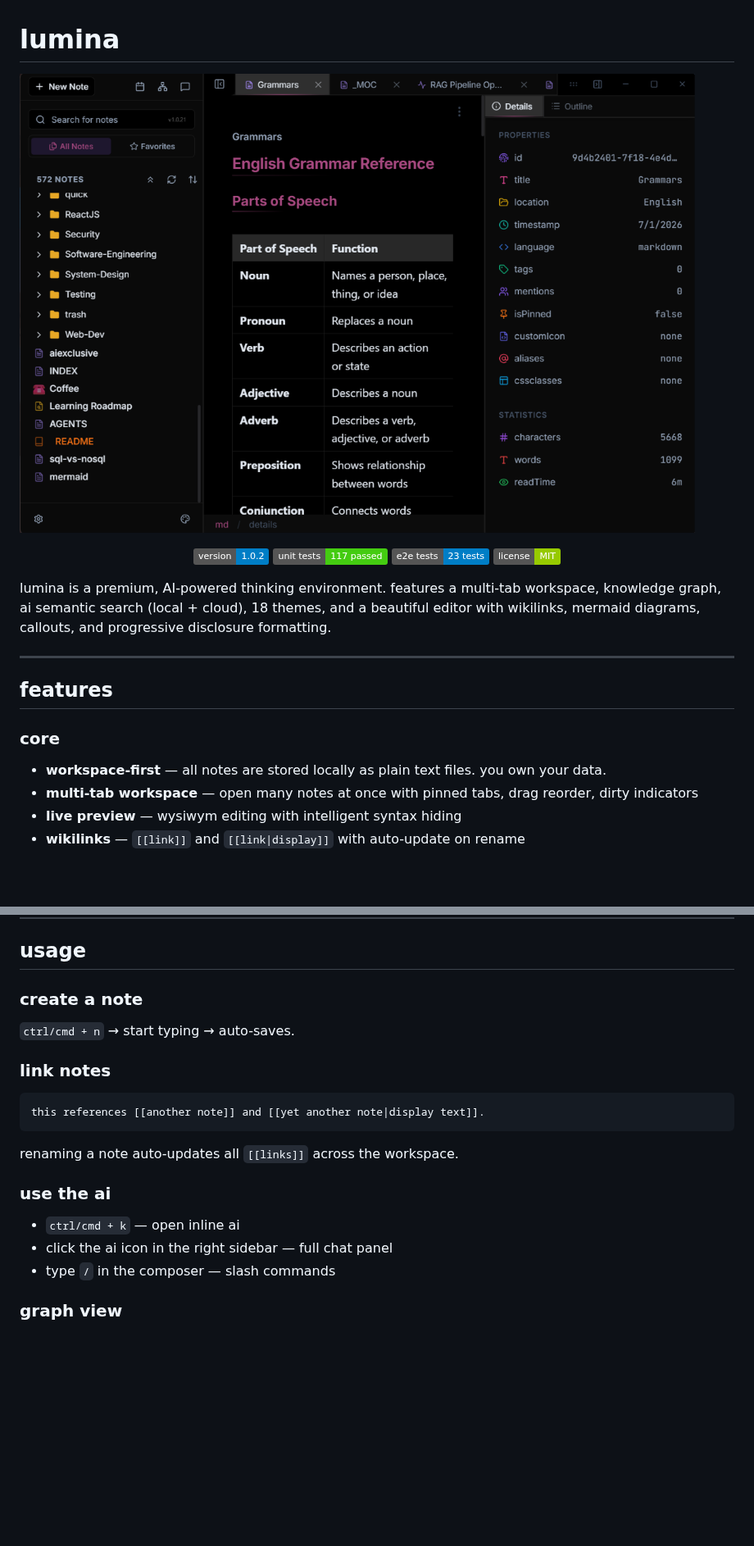
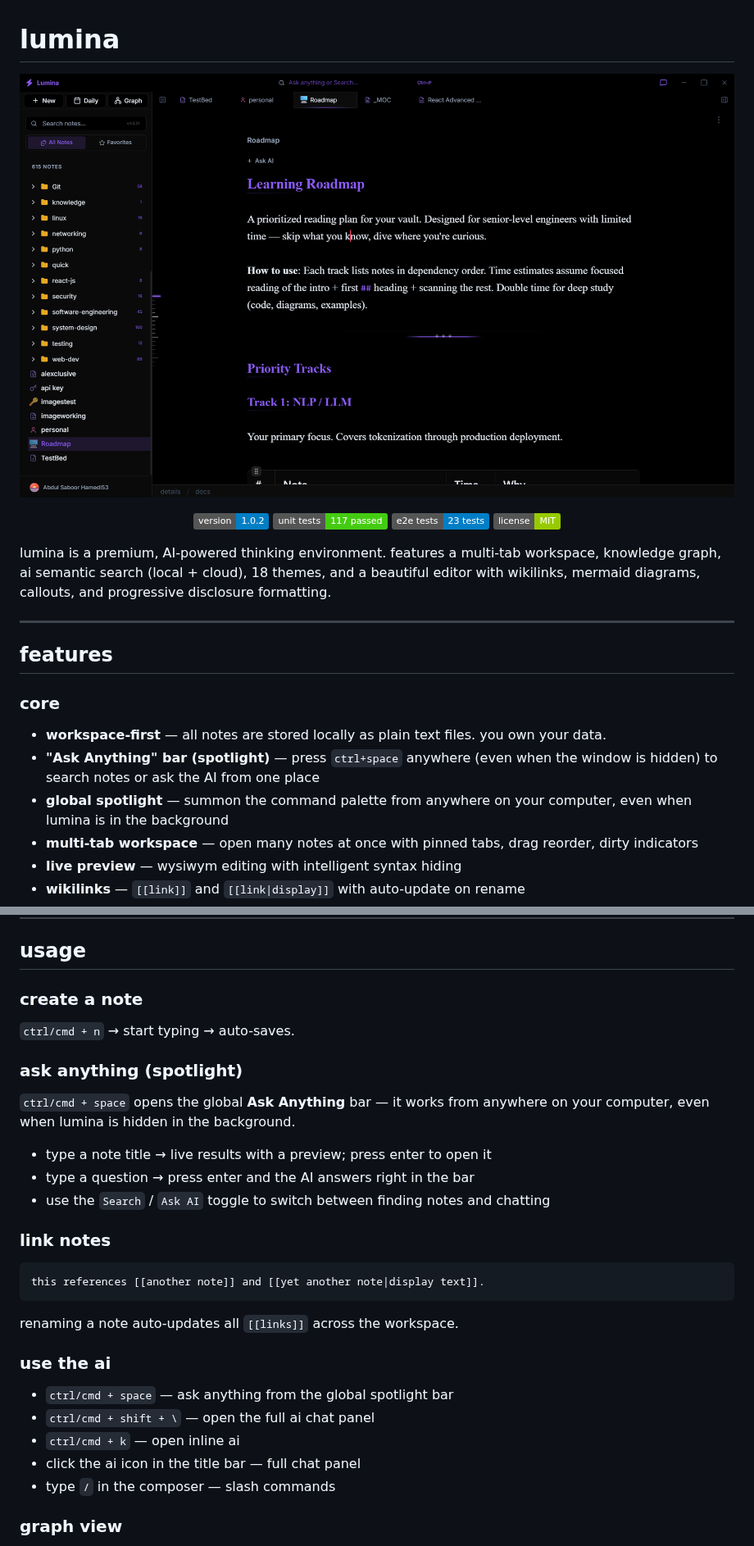
Before and after one commit to Saboor-Hamedi/lumina, a Markdown page: README.md, 2 parts joined by grey strips. Shown at 82% size. GitHub-like rendering; pictures changed too: banner.png; badges without logos; blank space fills up the shorter version.

````diff
--- a/README.md
+++ b/README.md
@@ -18,6 +18,8 @@ lumina is a premium, AI-powered thinking environment. features a multi-tab works
 ### core
 
 - **workspace-first** — all notes are stored locally as plain text files. you own your data.
+- **"Ask Anything" bar (spotlight)** — press `ctrl+space` anywhere (even when the window is hidden) to search notes or ask the AI from one place
+- **global spotlight** — summon the command palette from anywhere on your computer, even when lumina is in the background
 - **multi-tab workspace** — open many notes at once with pinned tabs, drag reorder, dirty indicators
 - **live preview** — wysiwym editing with intelligent syntax hiding
 - **wikilinks** — `[[link]]` and `[[link|display]]` with auto-update on rename
@@ -101,6 +103,15 @@ npm run build:linux  # linux
 
 `ctrl/cmd + n` → start typing → auto-saves.
 
+### ask anything (spotlight)
+
+`ctrl/cmd + space` opens the global **Ask Anything** bar — it works from anywhere on
+your computer, even when lumina is hidden in the background.
+
+- type a note title → live results with a preview; press enter to open it
+- type a question → press enter and the AI answers right in the bar
+- use the `Search` / `Ask AI` toggle to switch between finding notes and chatting
+
 ### link notes
 
 ```markdown
@@ -111,8 +122,10 @@ renaming a note auto-updates all `[[links]]` across the workspace.
 
 ### use the ai
 
+- `ctrl/cmd + space` — ask anything from the global spotlight bar
+- `ctrl/cmd + shift + \` — open the full ai chat panel
 - `ctrl/cmd + k` — open inline ai
-- click the ai icon in the right sidebar — full chat panel
+- click the ai icon in the title bar — full chat panel
 - type `/` in the composer — slash commands
 
 ### graph view
````
Also changed, not shown: other parts of README.md (+1 -1 lines), brain/Introduction.md (+10 -0 lines), brain/Shortcuts.md (+12 -1 lines), 10 other files.
